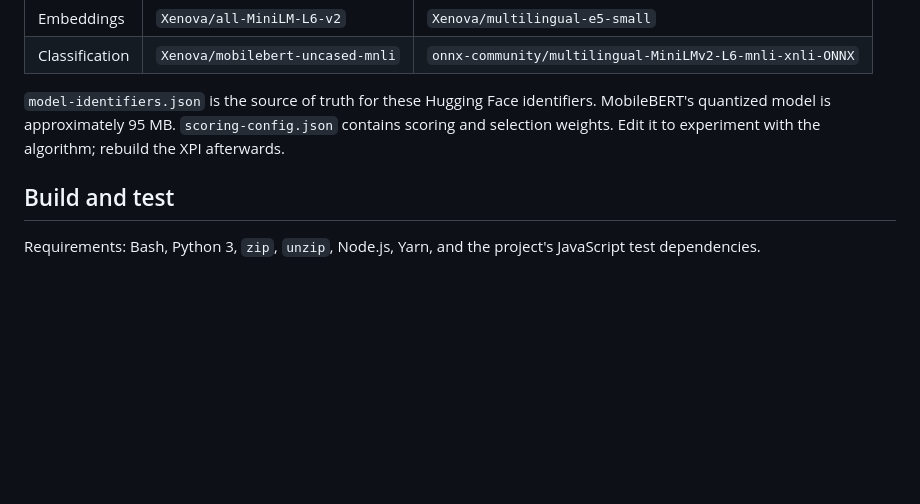
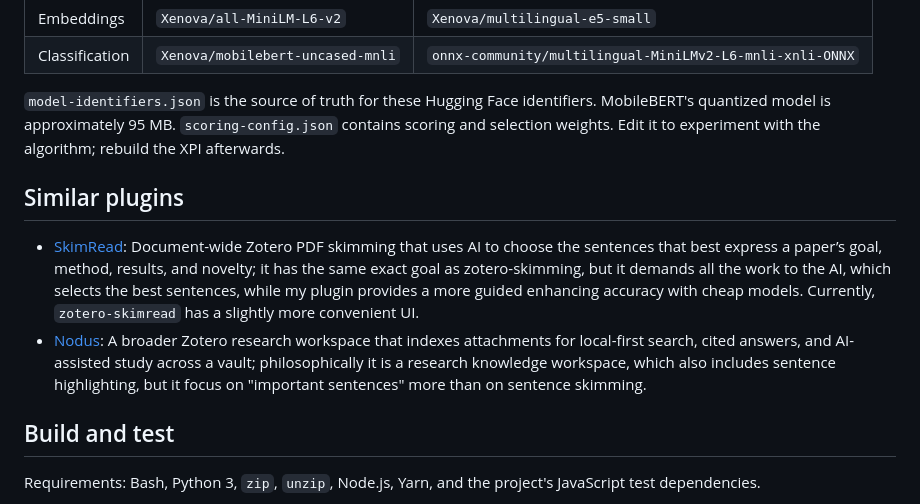
Before and after one commit to 00sapo/zotero-skimming, a Markdown page: README.md, the part around the change. Rendered like a GitHub page; blank space fills up the shorter version.

Commit message:
docs: add similar plugins section

```diff
--- a/README.md
+++ b/README.md
@@ -93,6 +93,11 @@ All local model assets come from Hugging Face, use q8/legacy quantized ONNX arti
 
 `model-identifiers.json` is the source of truth for these Hugging Face identifiers. MobileBERT's quantized model is approximately 95 MB. `scoring-config.json` contains scoring and selection weights. Edit it to experiment with the algorithm; rebuild the XPI afterwards.
 
+## Similar plugins
+
+- [SkimRead](https://github.com/adellife/zotero-skimread): Document-wide Zotero PDF skimming that uses AI to choose the sentences that best express a paper’s goal, method, results, and novelty; it has the same exact goal as zotero-skimming, but it demands all the work to the AI, which selects the best sentences, while my plugin provides a more guided enhancing accuracy with cheap models. Currently, `zotero-skimread` has a slightly more convenient UI.
+- [Nodus](https://github.com/Drakonis96/nodus): A broader Zotero research workspace that indexes attachments for local-first search, cited answers, and AI-assisted study across a vault; philosophically it is a research knowledge workspace, which also includes sentence highlighting, but it focus on "important sentences" more than on sentence skimming.
+
 ## Build and test
 
 Requirements: Bash, Python 3, `zip`, `unzip`, Node.js, Yarn, and the project's JavaScript test dependencies.
```
